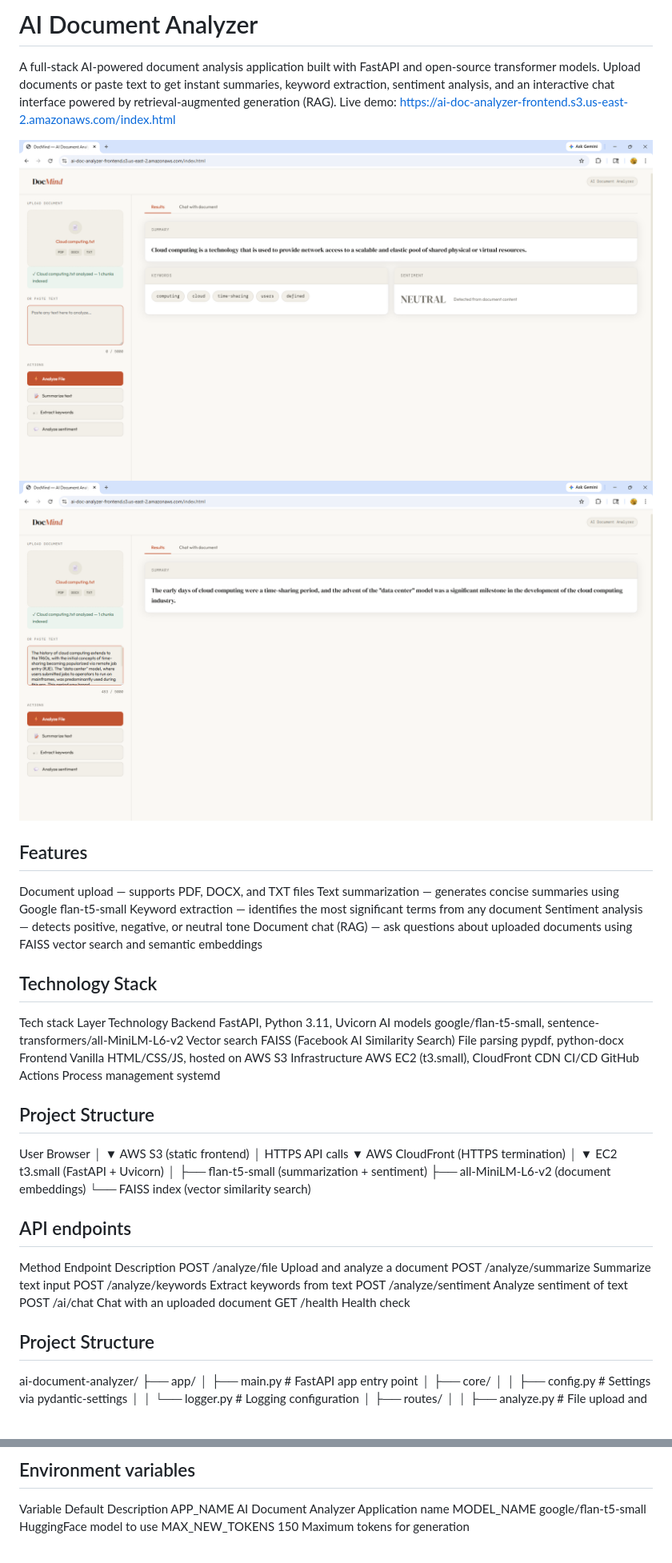
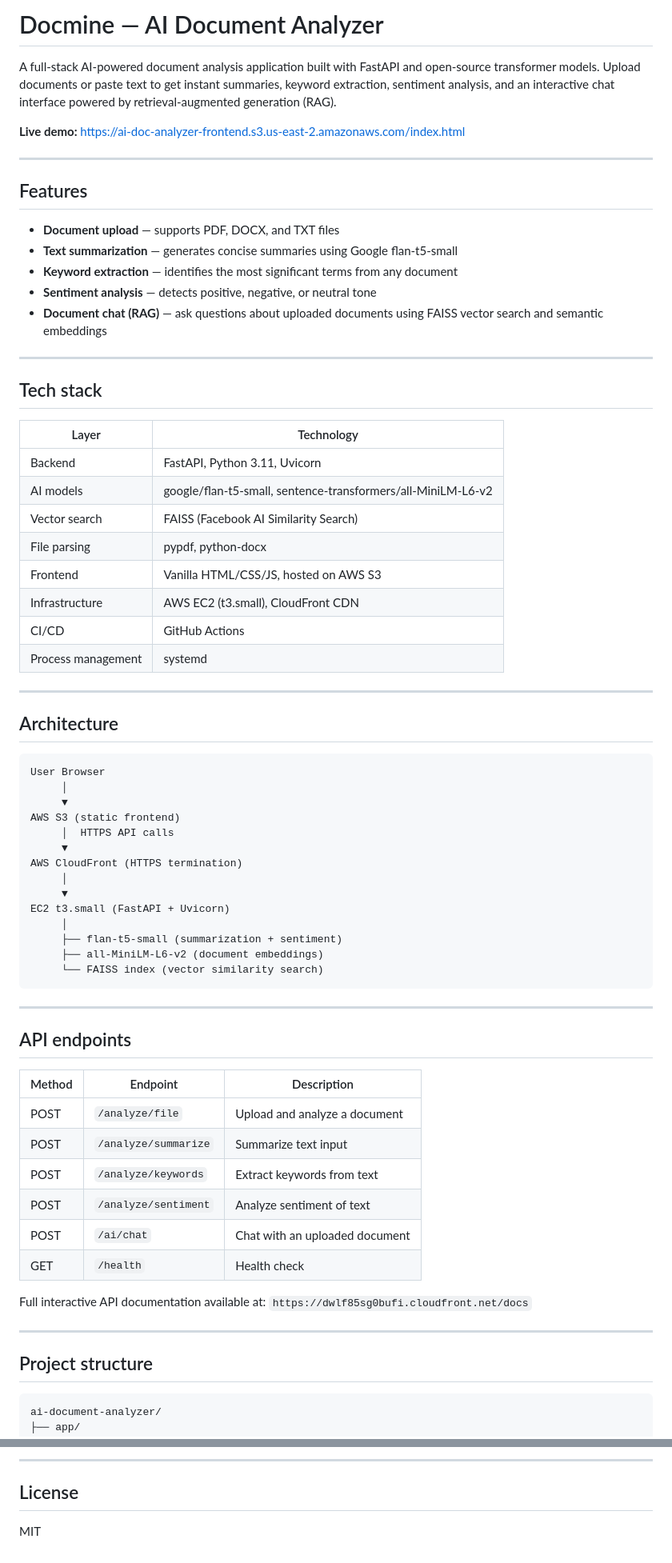
Before and after one commit to saranya-krishnan-06/ai-document-analyzer, a Markdown page: README.md, 2 parts joined by grey strips. Shown at 80% size. GitHub-like rendering; pictures changed too: Analyze_File.png, Summarize_text.png; blank space fills up the shorter version.

````diff
--- a/README.md
+++ b/README.md
@@ -1,35 +1,39 @@
-# AI Document Analyzer
+# Docmine — AI Document Analyzer
 
 A full-stack AI-powered document analysis application built with FastAPI and open-source transformer models. Upload documents or paste text to get instant summaries, keyword extraction, sentiment analysis, and an interactive chat interface powered by retrieval-augmented generation (RAG).
-Live demo: https://ai-doc-analyzer-frontend.s3.us-east-2.amazonaws.com/index.html
 
-![Analyze File](Analyze_File.png)
-![Summarize Text](Summarize_text.png)
+**Live demo:** https://ai-doc-analyzer-frontend.s3.us-east-2.amazonaws.com/index.html
 
+---
 
 ## Features
 
-Document upload — supports PDF, DOCX, and TXT files
-Text summarization — generates concise summaries using Google flan-t5-small
-Keyword extraction — identifies the most significant terms from any document
-Sentiment analysis — detects positive, negative, or neutral tone
-Document chat (RAG) — ask questions about uploaded documents using FAISS vector search and semantic embeddings
+- **Document upload** — supports PDF, DOCX, and TXT files
+- **Text summarization** — generates concise summaries using Google flan-t5-small
+- **Keyword extraction** — identifies the most significant terms from any document
+- **Sentiment analysis** — detects positive, negative, or neutral tone
+- **Document chat (RAG)** — ask questions about uploaded documents using FAISS vector search and semantic embeddings
 
-## Technology Stack
+---
 
-Tech stack
-Layer                                    Technology
-Backend                                 FastAPI, Python 3.11, Uvicorn
-AI models                               google/flan-t5-small, sentence-transformers/all-MiniLM-L6-v2
-Vector search                           FAISS (Facebook AI Similarity Search)
-File parsing                            pypdf, python-docx
-Frontend                                Vanilla HTML/CSS/JS, hosted on AWS S3
-Infrastructure                          AWS EC2 (t3.small), CloudFront CDN
-CI/CD                                   GitHub Actions
-Process management                      systemd
+## Tech stack
 
-## Project Structure
+| Layer | Technology |
+|---|---|
+| Backend | FastAPI, Python 3.11, Uvicorn |
+| AI models | google/flan-t5-small, sentence-transformers/all-MiniLM-L6-v2 |
+| Vector search | FAISS (Facebook AI Similarity Search) |
+| File parsing | pypdf, python-docx |
+| Frontend | Vanilla HTML/CSS/JS, hosted on AWS S3 |
+| Infrastructure | AWS EC2 (t3.small), CloudFront CDN |
+| CI/CD | GitHub Actions |
+| Process management | systemd |
 
+---
+
+## Architecture
+
+```
 User Browser
      │
      ▼
@@ -44,17 +48,29 @@ EC2 t3.small (FastAPI + Uvicorn)
      ├── flan-t5-small (summarization + sentiment)
      ├── all-MiniLM-L6-v2 (document embeddings)
      └── FAISS index (vector similarity search)
+```
+
+---
+
 ## API endpoints
-Method             Endpoint                 Description
-POST             /analyze/file          Upload and analyze a document
-POST             /analyze/summarize     Summarize text input
-POST             /analyze/keywords      Extract keywords from text
-POST             /analyze/sentiment     Analyze sentiment of text
-POST             /ai/chat               Chat with an uploaded document
-GET              /health                 Health check
 
-## Project Structure
+| Method | Endpoint | Description |
+|---|---|---|
+| POST | `/analyze/file` | Upload and analyze a document |
+| POST | `/analyze/summarize` | Summarize text input |
+| POST | `/analyze/keywords` | Extract keywords from text |
+| POST | `/analyze/sentiment` | Analyze sentiment of text |
+| POST | `/ai/chat` | Chat with an uploaded document |
+| GET | `/health` | Health check |
 
+Full interactive API documentation available at:
+`https://dwlf85sg0bufi.cloudfront.net/docs`
+
+---
+
+## Project structure
+
+```
 ai-document-analyzer/
 ├── app/
 │   ├── main.py                  # FastAPI app entry point
@@ -151,6 +179,6 @@ One uvicorn worker — running multiple workers would load the AI models multipl
 
-## Environment variables
-Variable            Default              Description
-APP_NAME        AI Document Analyzer    Application name
-MODEL_NAME      google/flan-t5-small    HuggingFace model to use
-MAX_NEW_TOKENS   150                    Maximum tokens for generation
+---
+
+## License
+
+MIT
````
Also changed, not shown: other parts of README.md (+44 -32 lines), 3 other files.
